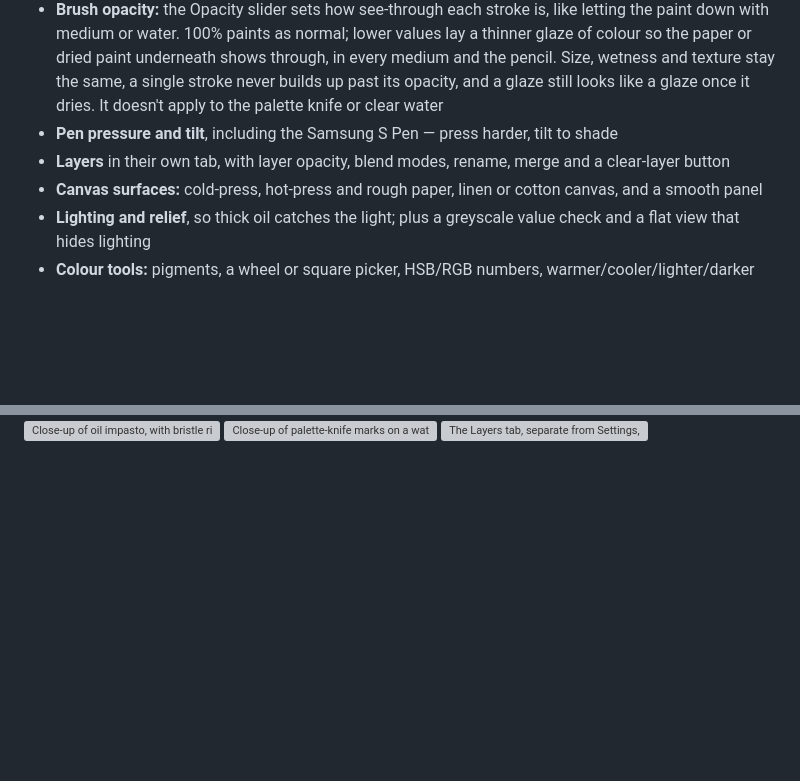
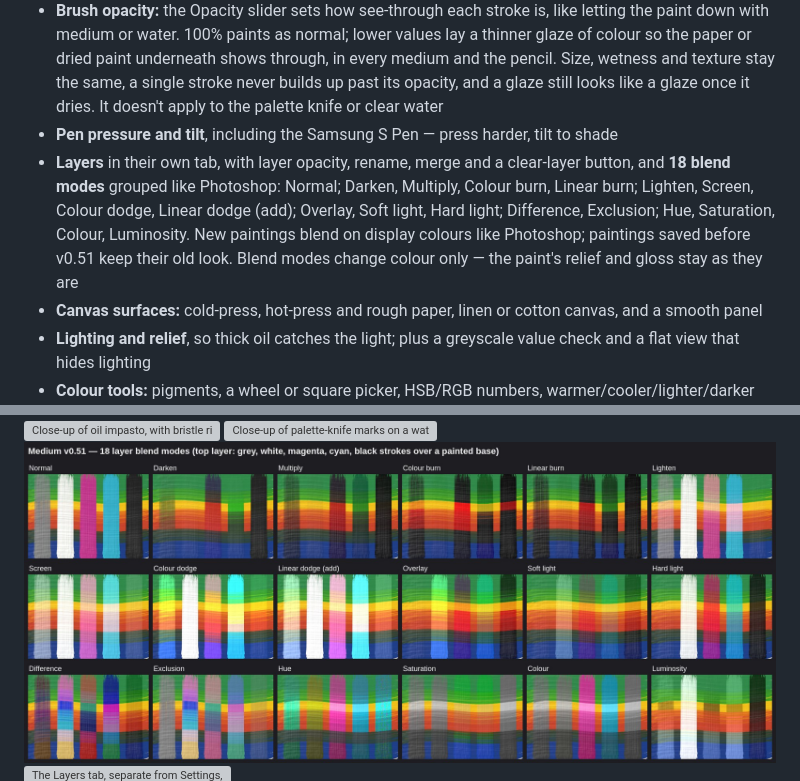
Before and after one commit to wzwow/paint-sim, a Markdown page: README.md, 2 parts joined by grey strips. GitHub-like rendering; pictures changed too: docs/screenshots/blend-modes.jpg (added); blank space fills up the shorter version; grey boxes are pictures that could not be loaded.

```diff
--- a/README.md
+++ b/README.md
@@ -17,7 +17,7 @@ Paint in the browser with watercolour, gouache, acrylic, oil, ink and pencil. Br
 - **Clear water / clear medium** (the water-drop, or W): re-wet and lift dried watercolour or ink; thin and blend wet oil or acrylic, with no colour added
 - **Brush opacity:** the Opacity slider sets how see-through each stroke is, like letting the paint down with medium or water. 100% paints as normal; lower values lay a thinner glaze of colour so the paper or dried paint underneath shows through, in every medium and the pencil. Size, wetness and texture stay the same, a single stroke never builds up past its opacity, and a glaze still looks like a glaze once it dries. It doesn't apply to the palette knife or clear water
 - **Pen pressure and tilt**, including the Samsung S Pen — press harder, tilt to shade
-- **Layers** in their own tab, with layer opacity, blend modes, rename, merge and a clear-layer button
+- **Layers** in their own tab, with layer opacity, rename, merge and a clear-layer button, and **18 blend modes** grouped like Photoshop: Normal; Darken, Multiply, Colour burn, Linear burn; Lighten, Screen, Colour dodge, Linear dodge (add); Overlay, Soft light, Hard light; Difference, Exclusion; Hue, Saturation, Colour, Luminosity. New paintings blend on display colours like Photoshop; paintings saved before v0.51 keep their old look. Blend modes change colour only — the paint's relief and gloss stay as they are
 - **Canvas surfaces:** cold-press, hot-press and rough paper, linen or cotton canvas, and a smooth panel
 - **Lighting and relief**, so thick oil catches the light; plus a greyscale value check and a flat view that hides lighting
 - **Colour tools:** pigments, a wheel or square picker, HSB/RGB numbers, warmer/cooler/lighter/darker (mixed as paint), pins, recent colours, and an eyedropper
@@ -33,6 +33,8 @@ Paint in the browser with watercolour, gouache, acrylic, oil, ink and pencil. Br
 <img src="docs/screenshots/impasto.jpg" alt="Close-up of oil impasto, with bristle ridges catching the light">
 
 <img src="docs/screenshots/knife.jpg" alt="Close-up of palette-knife marks on a watercolour ground">
+
+<img src="docs/screenshots/blend-modes.jpg" alt="The same painted base with a top layer of grey, white, magenta, cyan and black strokes in each of the 18 blend modes">
 
 <img src="docs/screenshots/layers.jpg" alt="The Layers tab, separate from Settings, on the desktop">
 
```
Also changed, not shown: 3 other files.
